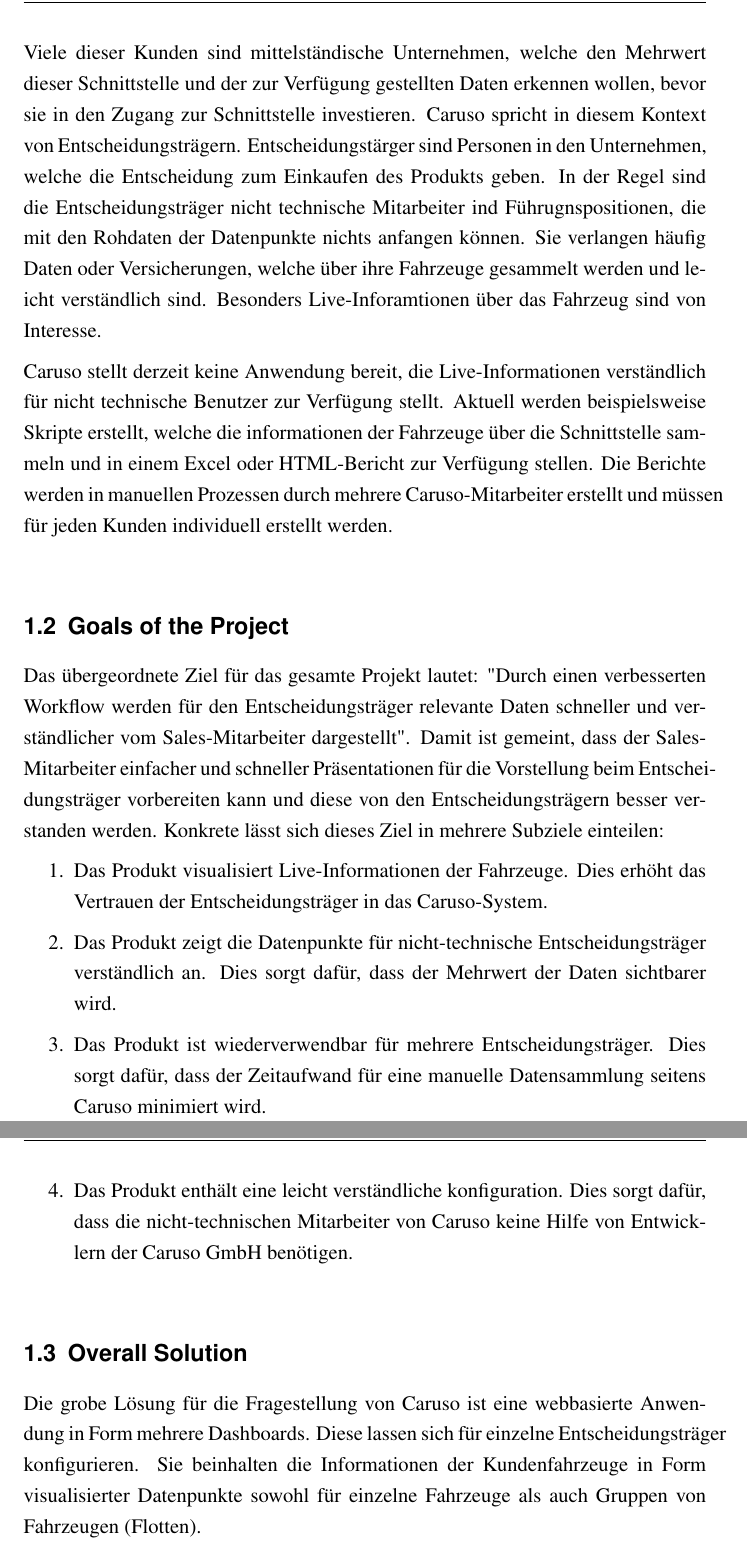
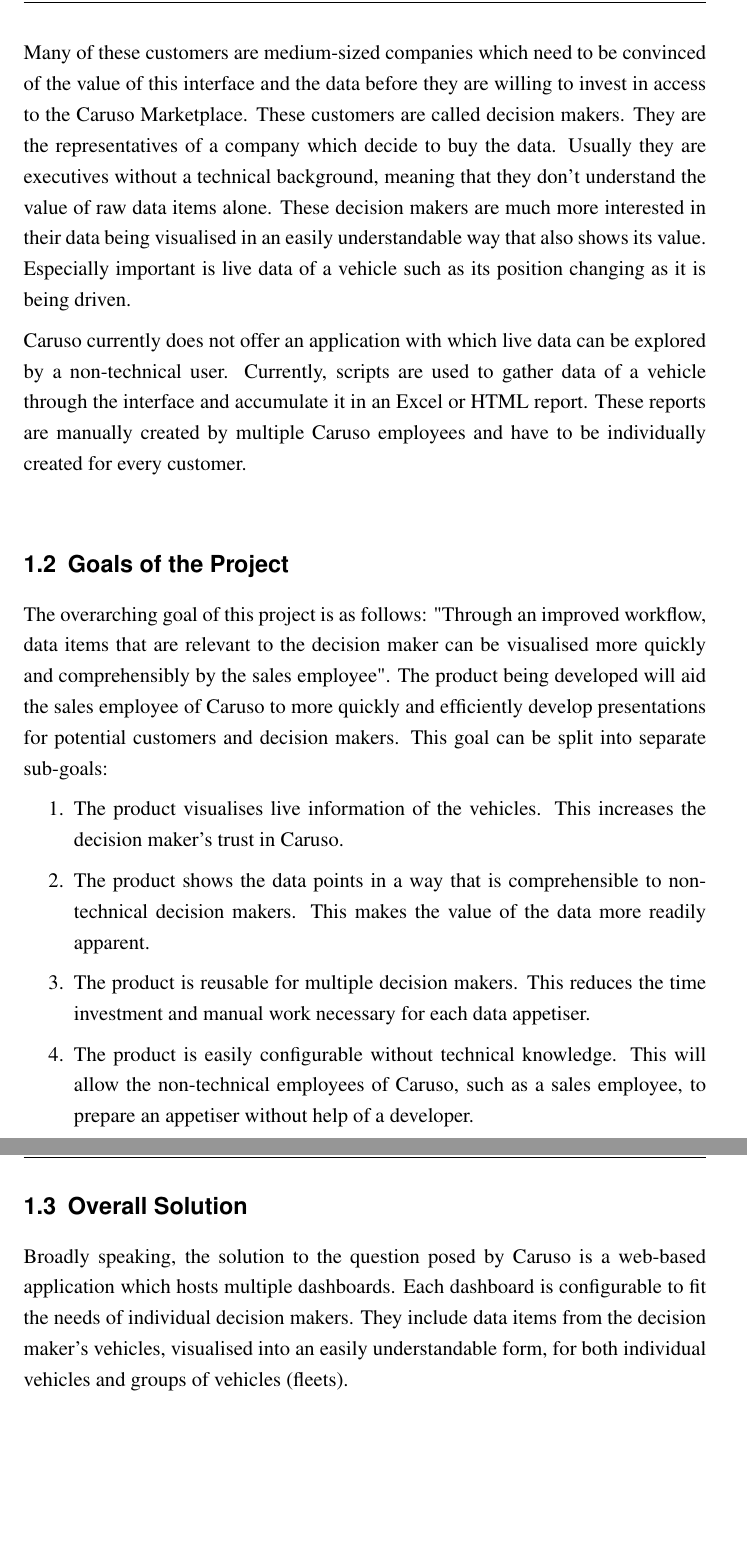
Before and after one commit to marvinkarhan/PSE-Requirements-Specification, a LaTeX thesis (latex/tex/thesis.tex, which reads latex/tex/kapitel/the-purpose-of-the-project.tex): two parts of pages 6 and 7 of 44, joined at a grey line, cut at the place of the change, the shorter picture padded with empty space. Compiled offline with pdfLaTeX.

Commit message:
Kapitel 1 übersetzt

```diff
--- a/latex/tex/kapitel/the-purpose-of-the-project.tex
+++ b/latex/tex/kapitel/the-purpose-of-the-project.tex
@@ -9,17 +8,17 @@
 % Caruso Sales-Mitarbeiter Workflow??
 
-Viele dieser Kunden sind mittelständische Unternehmen, welche den Mehrwert dieser Schnittstelle und der zur Verfügung gestellten Daten erkennen wollen, bevor sie in den Zugang zur Schnittstelle investieren. Caruso spricht in diesem Kontext von Entscheidungsträgern. Entscheidungstärger sind Personen in den Unternehmen, welche die Entscheidung zum Einkaufen des Produkts geben. In der Regel sind die Entscheidungsträger nicht technische Mitarbeiter ind Führugnspositionen, die mit den Rohdaten der Datenpunkte nichts anfangen können. Sie verlangen häufig Daten oder Versicherungen, welche über ihre Fahrzeuge gesammelt werden und leicht verständlich sind. Besonders Live-Inforamtionen über das Fahrzeug sind von Interesse.
+Many of these customers are medium-sized companies which need to be convinced of the value of this interface and the data before they are willing to invest in access to the Caruso Marketplace. These customers are called decision makers. They are the representatives of a company which decide to buy the data. Usually they are executives without a technical background, meaning that they don't understand the value of raw data items alone. These decision makers are much more interested in their data being visualised in an easily understandable way that also shows its value. Especially important is live data of a vehicle such as its position changing as it is being driven.
 
-Caruso stellt derzeit keine Anwendung bereit, die Live-Informationen verständlich für nicht technische Benutzer zur Verfügung stellt. Aktuell werden beispielsweise Skripte erstellt, welche die informationen der Fahrzeuge über die Schnittstelle sammeln und in einem Excel oder HTML-Bericht zur Verfügung stellen. Die Berichte werden in manuellen Prozessen durch mehrere Caruso-Mitarbeiter erstellt und müssen für jeden Kunden individuell erstellt werden.
+Caruso currently does not offer an application with which live data can be explored by a non-technical user. Currently, scripts are used to gather data of a vehicle through the interface and accumulate it in an Excel or HTML report. These reports are manually created by multiple Caruso employees and have to be individually created for every customer.
 
 \section{Goals of the Project}
-Das übergeordnete Ziel für das gesamte Projekt lautet: "Durch einen verbesserten Workflow werden für den Entscheidungsträger relevante Daten schneller und verständlicher vom Sales-Mitarbeiter dargestellt". Damit ist gemeint, dass der Sales-Mitarbeiter einfacher und schneller Präsentationen für die Vorstellung beim Entscheidungsträger vorbereiten kann und diese von den Entscheidungsträgern besser verstanden werden. Konkrete lässt sich dieses Ziel in mehrere Subziele einteilen:
+The overarching goal of this project is as follows: "Through an improved workflow, data items that are relevant to the decision maker can be visualised more quickly and comprehensibly by the sales employee". The product being developed will aid the sales employee of Caruso to more quickly and efficiently develop presentations for potential customers and decision makers. This goal can be split into separate sub-goals:
 \begin{enumerate}
-  \item Das Produkt visualisiert Live-Informationen der Fahrzeuge. Dies erhöht das Vertrauen der Entscheidungsträger in das Caruso-System.
-  \item Das Produkt zeigt die Datenpunkte für nicht-technische Entscheidungsträger verständlich an. Dies sorgt dafür, dass der Mehrwert der Daten sichtbarer wird.
-  \item Das Produkt ist wiederverwendbar für mehrere Entscheidungsträger. Dies sorgt dafür, dass der Zeitaufwand für eine manuelle Datensammlung seitens Caruso minimiert wird.
-  \item Das Produkt enthält eine leicht verständliche konfiguration. Dies sorgt dafür, dass die nicht-technischen Mitarbeiter von Caruso keine Hilfe von Entwicklern der Caruso GmbH benötigen.
+  \item The product visualises live information of the vehicles. This increases the decision maker's trust in Caruso.
+  \item The product shows the data points in a way that is comprehensible to non-technical decision makers. This makes the value of the data more readily apparent.
+  \item The product is reusable for multiple decision makers. This reduces the time investment and manual work necessary for each data appetiser.
+  \item The product is easily configurable without technical knowledge. This will allow the non-technical employees of Caruso, such as a sales employee, to prepare an appetiser without help of a developer.
 \end{enumerate}
 
 \section{Overall Solution}
-Die grobe Lösung für die Fragestellung von Caruso ist eine webbasierte Anwendung in Form mehrere Dashboards. Diese lassen sich für einzelne Entscheidungsträger konfigurieren. Sie beinhalten die Informationen der Kundenfahrzeuge in Form visualisierter Datenpunkte sowohl für einzelne Fahrzeuge als auch Gruppen von Fahrzeugen (Flotten).
+Broadly speaking, the solution to the question posed by Caruso is a web-based application which hosts multiple dashboards. Each dashboard is configurable to fit the needs of individual decision makers. They include data items from the decision maker's vehicles, visualised into an easily understandable form, for both individual vehicles and groups of vehicles (fleets).
```
Also changed, not shown: latex/tex/kapitel/the-purpose-of-the-project.tex (7 more changed lines).
